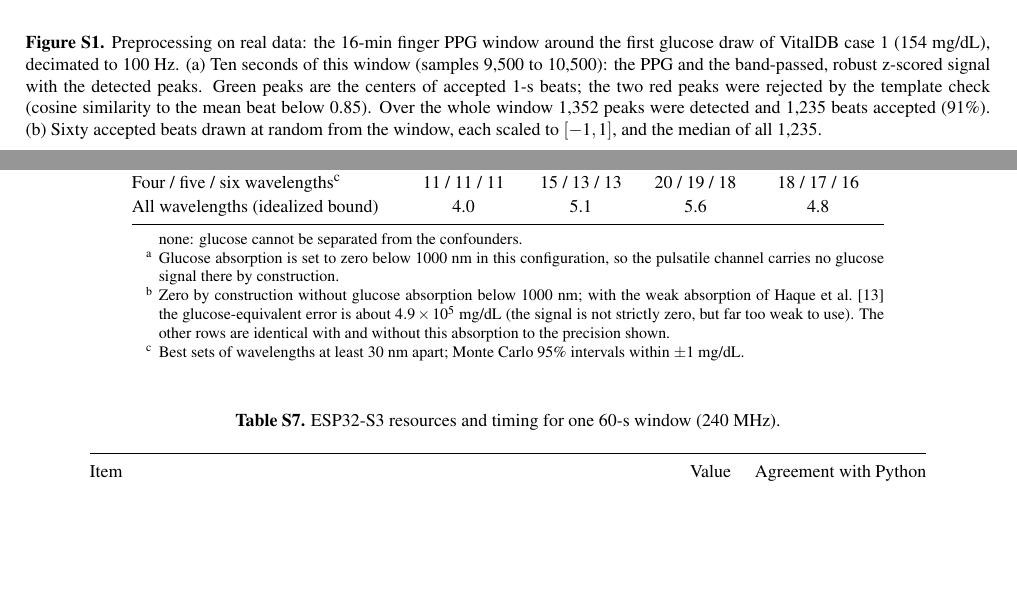
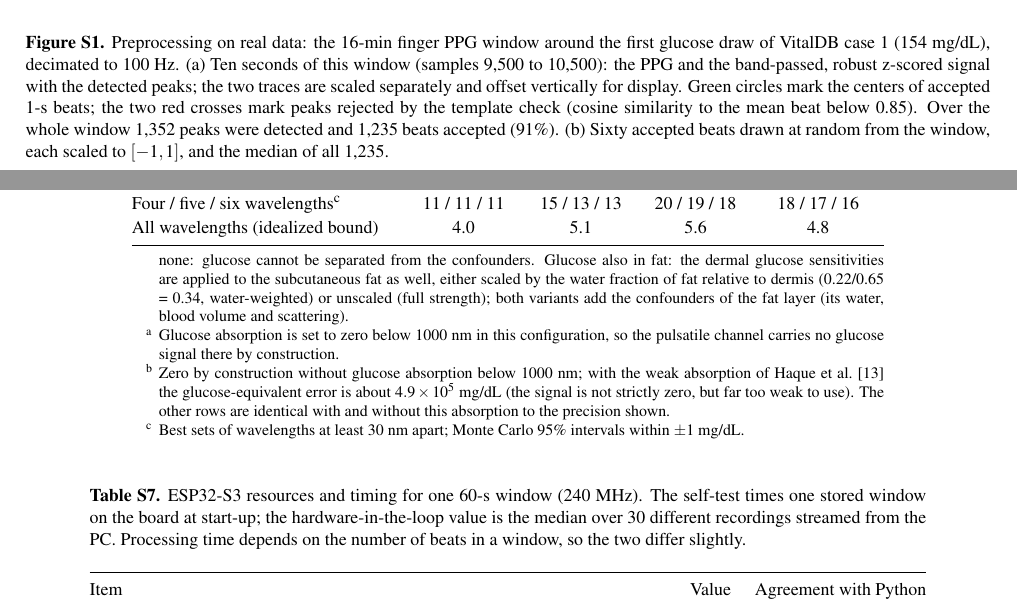
Before and after one commit to arash1602/ppg-glucose-reassessment, a LaTeX document (paper/supplementary_material.tex): two parts of pages 1 and 4 of 5, joined at a grey line, cut so that both start at the same text, the shorter picture padded with empty space. The pictures show the PDF file paper/supplementary_material.pdf that the author committed with the source.

Commit message:
Supplementary material: define tissue-model variants, scattering notation, Fig. S1 markers, timing note

```diff
--- a/paper/supplementary_material.tex
+++ b/paper/supplementary_material.tex
@@ -28,7 +28,7 @@ Mohammad Ghamari, Milan Chhetri, Souvik Kundu, Khalil Alipour, and Bahram Tarvir
 \begin{figure}[H]
 \centering
 \includegraphics[width=\linewidth]{figs/fig_signal.pdf}
-\caption{Preprocessing on real data: the 16-min finger PPG window around the first glucose draw of VitalDB case 1 (154~\mgdl{}), decimated to 100~Hz. (a) Ten seconds of this window (samples 9,500 to 10,500): the PPG and the band-passed, robust z-scored signal with the detected peaks. Green peaks are the centers of accepted 1-s beats; the two red peaks were rejected by the template check (cosine similarity to the mean beat below 0.85). Over the whole window 1,352 peaks were detected and 1,235 beats accepted (91\%). (b) Sixty accepted beats drawn at random from the window, each scaled to $[-1,1]$, and the median of all 1,235.}
+\caption{Preprocessing on real data: the 16-min finger PPG window around the first glucose draw of VitalDB case 1 (154~\mgdl{}), decimated to 100~Hz. (a) Ten seconds of this window (samples 9,500 to 10,500): the PPG and the band-passed, robust z-scored signal with the detected peaks; the two traces are scaled separately and offset vertically for display. Green circles mark the centers of accepted 1-s beats; the two red crosses mark peaks rejected by the template check (cosine similarity to the mean beat below 0.85). Over the whole window 1,352 peaks were detected and 1,235 beats accepted (91\%). (b) Sixty accepted beats drawn at random from the window, each scaled to $[-1,1]$, and the median of all 1,235.}
 \label{fig:signal}
 \end{figure}
 
@@ -175,7 +175,7 @@ All wavelengths (idealized bound) & 4.0 & 5.1 & 5.6 & 4.8 \\
 \bottomrule
 \end{tabular}
 \begin{tablenotes}\footnotesize
-\item none: glucose cannot be separated from the confounders. \item[a] Glucose absorption is set to zero below 1000~nm in this configuration, so the pulsatile channel carries no glucose signal there by construction. \item[b] Zero by construction without glucose absorption below 1000~nm; with the weak absorption of Haque et al.~\cite{haque2021} the glucose-equivalent error is about $4.9\times10^5$~\mgdl{} (the signal is not strictly zero, but far too weak to use). The other rows are identical with and without this absorption to the precision shown. \item[c] Best sets of wavelengths at least 30~nm apart; Monte Carlo 95\% intervals within $\pm$1~\mgdl{}.
+\item none: glucose cannot be separated from the confounders. Glucose also in fat: the dermal glucose sensitivities are applied to the subcutaneous fat as well, either scaled by the water fraction of fat relative to dermis (0.22/0.65 = 0.34, water-weighted) or unscaled (full strength); both variants add the confounders of the fat layer (its water, blood volume and scattering). \item[a] Glucose absorption is set to zero below 1000~nm in this configuration, so the pulsatile channel carries no glucose signal there by construction. \item[b] Zero by construction without glucose absorption below 1000~nm; with the weak absorption of Haque et al.~\cite{haque2021} the glucose-equivalent error is about $4.9\times10^5$~\mgdl{} (the signal is not strictly zero, but far too weak to use). The other rows are identical with and without this absorption to the precision shown. \item[c] Best sets of wavelengths at least 30~nm apart; Monte Carlo 95\% intervals within $\pm$1~\mgdl{}.
 \end{tablenotes}
 \end{threeparttable}
 \end{table}
@@ -183,7 +183,7 @@ All wavelengths (idealized bound) & 4.0 & 5.1 & 5.6 & 4.8 \\
 \begin{table}[H]
 \centering\small
 \begin{threeparttable}
-\caption{ESP32-S3 resources and timing for one 60-s window (240~MHz).}
+\caption{ESP32-S3 resources and timing for one 60-s window (240~MHz). The self-test times one stored window on the board at start-up; the hardware-in-the-loop value is the median over 30 different recordings streamed from the PC. Processing time depends on the number of beats in a window, so the two differ slightly.}
 \label{tab:esp}
 \begin{tabular}{@{}lrl@{}}
 \toprule
```
Also changed, not shown: paper/paper.tex (+1 -1 lines), paper/PPG_glucose_reassessment_manuscript.pdf, paper/figs/fig_signal.pdf (added), paper/supplementary_material.pdf, paper/supplementary_material.tex (2 more changed lines), 1 other file.
